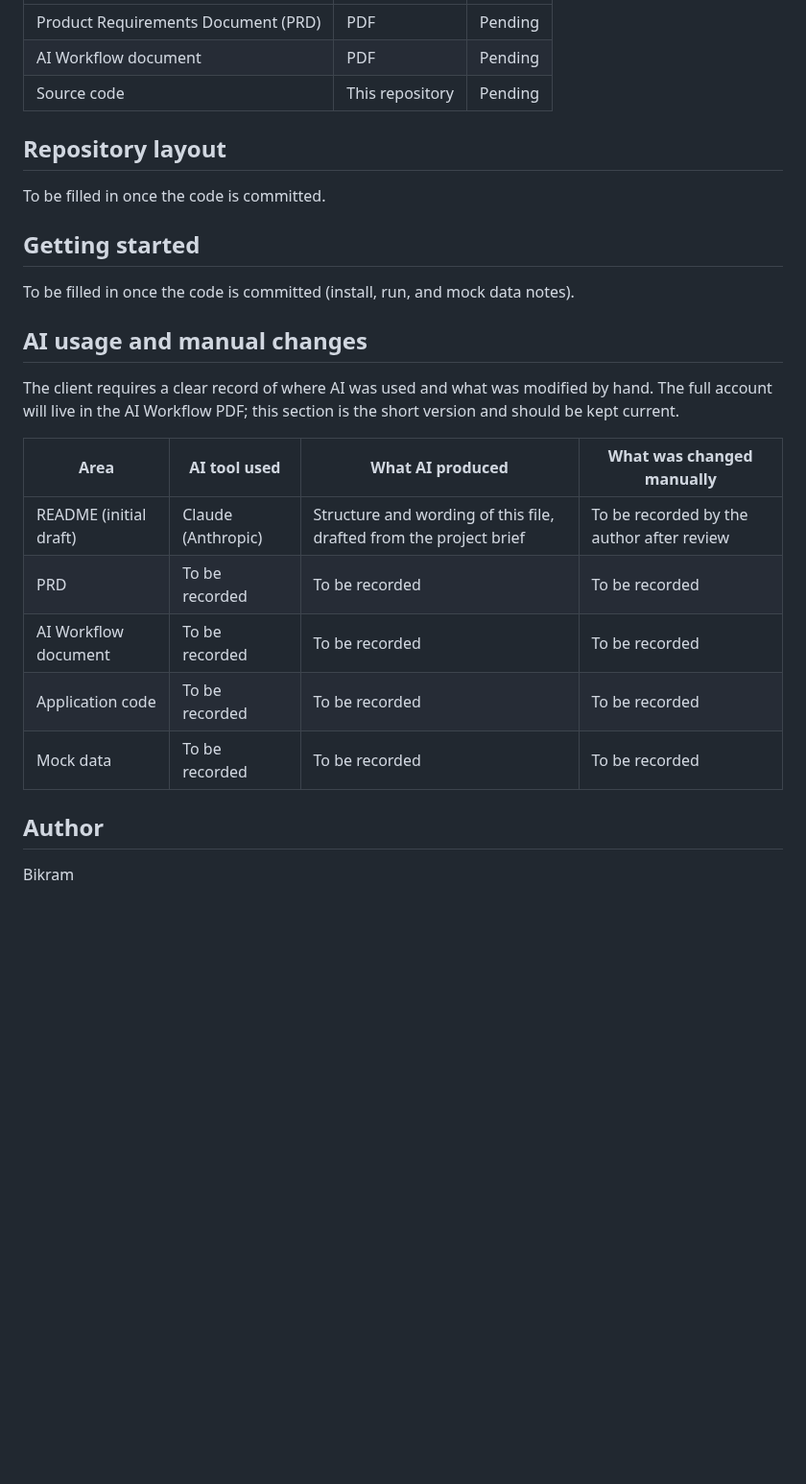
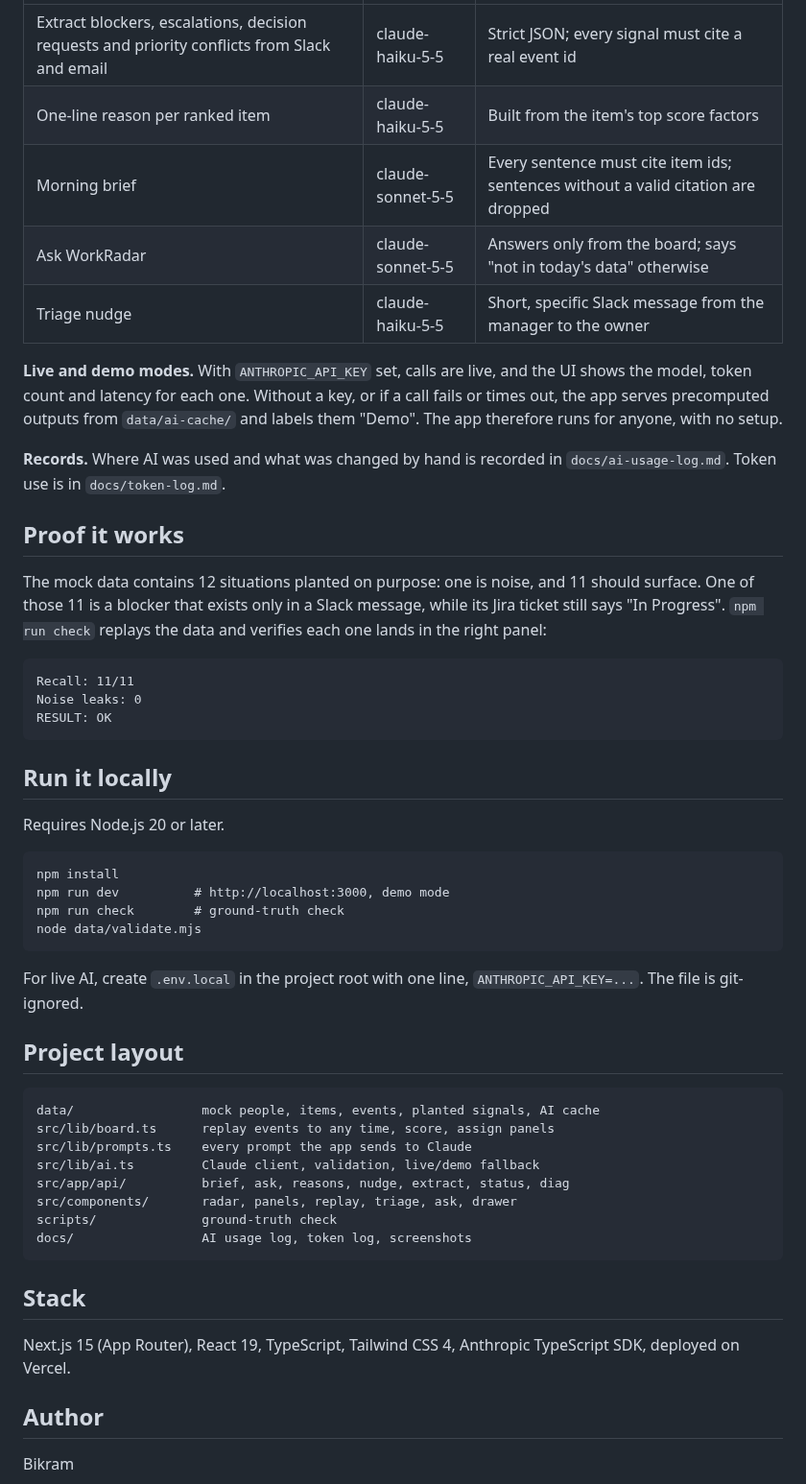
Before and after one commit to BikramSailorBoy/WorkRadar, a Markdown page: README.md, the part around one of its changes. Shown at 96% size. Rendered like a GitHub page; blank space fills up the shorter version.

````diff
--- a/README.md
+++ b/README.md
@@ -29,27 +37,53 @@ This repository was just created. At the time this README was added, it containe
 | --- | --- | --- |
-| Product Requirements Document (PRD) | PDF | Pending |
-| AI Workflow document | PDF | Pending |
-| Source code | This repository | Pending |
+| Extract blockers, escalations, decision requests and priority conflicts from Slack and email | claude-haiku-5-5 | Strict JSON; every signal must cite a real event id |
+| One-line reason per ranked item | claude-haiku-5-5 | Built from the item's top score factors |
+| Morning brief | claude-sonnet-5-5 | Every sentence must cite item ids; sentences without a valid citation are dropped |
+| Ask WorkRadar | claude-sonnet-5-5 | Answers only from the board; says "not in today's data" otherwise |
+| Triage nudge | claude-haiku-5-5 | Short, specific Slack message from the manager to the owner |
 
-## Repository layout
+**Live and demo modes.** With `ANTHROPIC_API_KEY` set, calls are live, and the UI shows the model, token count and latency for each one. Without a key, or if a call fails or times out, the app serves precomputed outputs from `data/ai-cache/` and labels them "Demo". The app therefore runs for anyone, with no setup.
 
-To be filled in once the code is committed.
+**Records.** Where AI was used and what was changed by hand is recorded in `docs/ai-usage-log.md`. Token use is in `docs/token-log.md`.
 
-## Getting started
+## Proof it works
 
-To be filled in once the code is committed (install, run, and mock data notes).
+The mock data contains 12 situations planted on purpose: one is noise, and 11 should surface. One of those 11 is a blocker that exists only in a Slack message, while its Jira ticket still says "In Progress". `npm run check` replays the data and verifies each one lands in the right panel:
 
-## AI usage and manual changes
+```
+Recall: 11/11
+Noise leaks: 0
+RESULT: OK
+```
 
-The client requires a clear record of where AI was used and what was modified by hand. The full account will live in the AI Workflow PDF; this section is the short version and should be kept current.
+## Run it locally
 
-| Area | AI tool used | What AI produced | What was changed manually |
-| --- | --- | --- | --- |
-| README (initial draft) | Claude (Anthropic) | Structure and wording of this file, drafted from the project brief | To be recorded by the author after review |
-| PRD | To be recorded | To be recorded | To be recorded |
-| AI Workflow document | To be recorded | To be recorded | To be recorded |
-| Application code | To be recorded | To be recorded | To be recorded |
-| Mock data | To be recorded | To be recorded | To be recorded |
+Requires Node.js 20 or later.
+
+```
+npm install
+npm run dev          # http://localhost:3000, demo mode
+npm run check        # ground-truth check
+node data/validate.mjs
+```
+
+For live AI, create `.env.local` in the project root with one line, `ANTHROPIC_API_KEY=...`. The file is git-ignored.
+
+## Project layout
+
+```
+data/                 mock people, items, events, planted signals, AI cache
+src/lib/board.ts      replay events to any time, score, assign panels
+src/lib/prompts.ts    every prompt the app sends to Claude
+src/lib/ai.ts         Claude client, validation, live/demo fallback
+src/app/api/          brief, ask, reasons, nudge, extract, status, diag
+src/components/       radar, panels, replay, triage, ask, drawer
+scripts/              ground-truth check
+docs/                 AI usage log, token log, screenshots
+```
+
+## Stack
+
+Next.js 15 (App Router), React 19, TypeScript, Tailwind CSS 4, Anthropic TypeScript SDK, deployed on Vercel.
 
 ## Author
 
````
Also changed, not shown: other parts of README.md (+24 -16 lines), docs/ai-usage-log.md (+2 -0 lines), docs/token-log.md (+9 -0 lines), docs/screenshots/live-desktop-1440.png (added), 1 other file.
